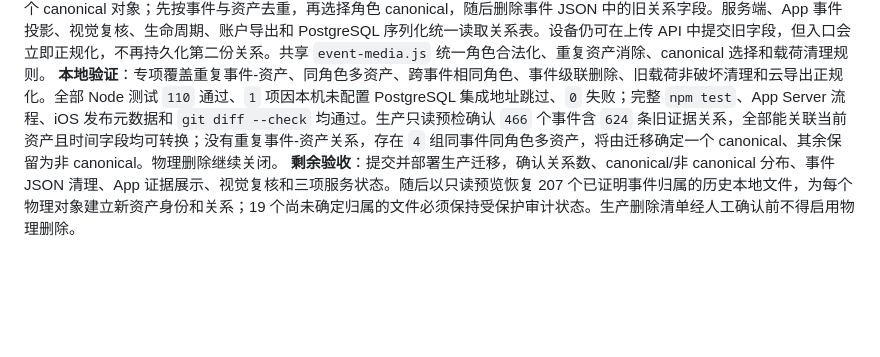
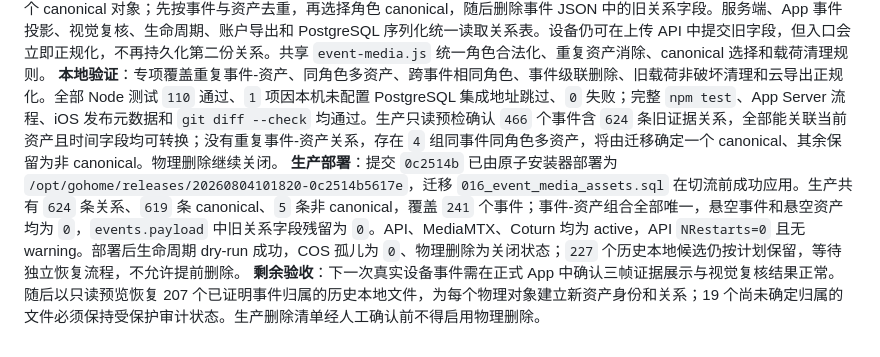
Before and after one commit to emajjsky/gohome, a Markdown page: issue.md, the part around the change. GitHub-like rendering; blank space fills up the shorter version.

Commit message:
docs: record event media production rollout

```diff
--- a/issue.md
+++ b/issue.md
@@ -495,4 +495,5 @@ Build 8 不满足本台账的骨架产品契约，不作为最终交付版本。
 **根因**：媒体对象与事件之间没有一等关系表，传输载荷被误用为持久事实来源；角色唯一性、事件-资产唯一性和级联边界均只能依赖应用约定，无法由数据库约束。
 **处理**：迁移 `016_event_media_assets.sql` 新增 `event_media_assets`，强制事件-资产唯一、角色枚举和每事件每角色仅一个 canonical 对象；先按事件与资产去重，再选择角色 canonical，随后删除事件 JSON 中的旧关系字段。服务端、App 事件投影、视觉复核、生命周期、账户导出和 PostgreSQL 序列化统一读取关系表。设备仍可在上传 API 中提交旧字段，但入口会立即正规化，不再持久化第二份关系。共享 `event-media.js` 统一角色合法化、重复资产消除、canonical 选择和载荷清理规则。
 **本地验证**：专项覆盖重复事件-资产、同角色多资产、跨事件相同角色、事件级联删除、旧载荷非破坏清理和云导出正规化。全部 Node 测试 `110` 通过、`1` 项因本机未配置 PostgreSQL 集成地址跳过、`0` 失败；完整 `npm test`、App Server 流程、iOS 发布元数据和 `git diff --check` 均通过。生产只读预检确认 `466` 个事件含 `624` 条旧证据关系，全部能关联当前资产且时间字段均可转换；没有重复事件-资产关系，存在 `4` 组同事件同角色多资产，将由迁移确定一个 canonical、其余保留为非 canonical。物理删除继续关闭。
-**剩余验收**：提交并部署生产迁移，确认关系数、canonical/非 canonical 分布、事件 JSON 清理、App 证据展示、视觉复核和三项服务状态。随后以只读预览恢复 207 个已证明事件归属的历史本地文件，为每个物理对象建立新资产身份和关系；19 个尚未确定归属的文件必须保持受保护审计状态。生产删除清单经人工确认前不得启用物理删除。
+**生产部署**：提交 `0c2514b` 已由原子安装器部署为 `/opt/gohome/releases/20260804101820-0c2514b5617e`，迁移 `016_event_media_assets.sql` 在切流前成功应用。生产共有 `624` 条关系、`619` 条 canonical、`5` 条非 canonical，覆盖 `241` 个事件；事件-资产组合全部唯一，悬空事件和悬空资产均为 `0`，`events.payload` 中旧关系字段残留为 `0`。API、MediaMTX、Coturn 均为 active，API `NRestarts=0` 且无 warning。部署后生命周期 dry-run 成功，COS 孤儿为 `0`、物理删除为关闭状态；`227` 个历史本地候选仍按计划保留，等待独立恢复流程，不允许提前删除。
+**剩余验收**：下一次真实设备事件需在正式 App 中确认三帧证据展示与视觉复核结果正常。随后以只读预览恢复 207 个已证明事件归属的历史本地文件，为每个物理对象建立新资产身份和关系；19 个尚未确定归属的文件必须保持受保护审计状态。生产删除清单经人工确认前不得启用物理删除。
```
